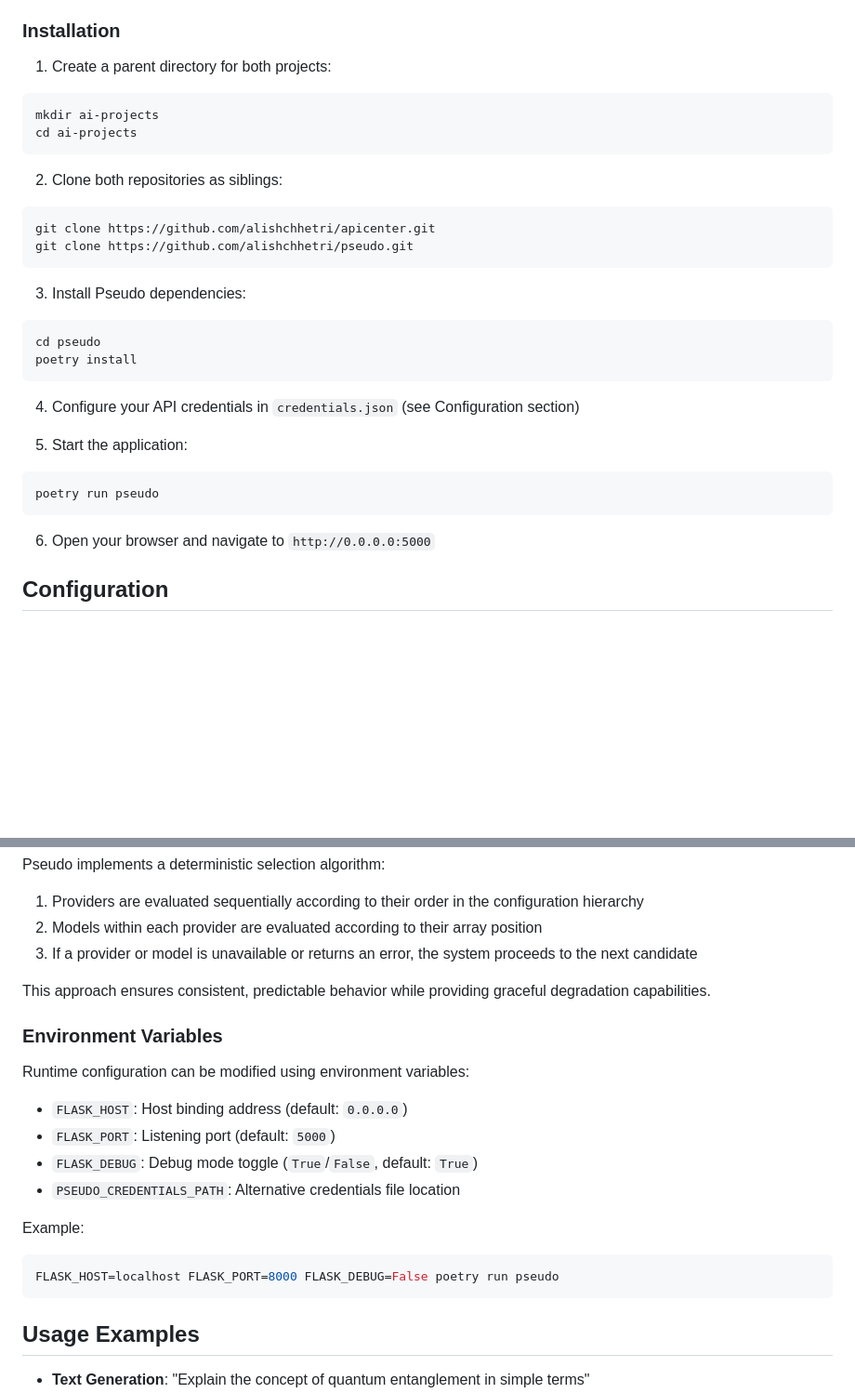
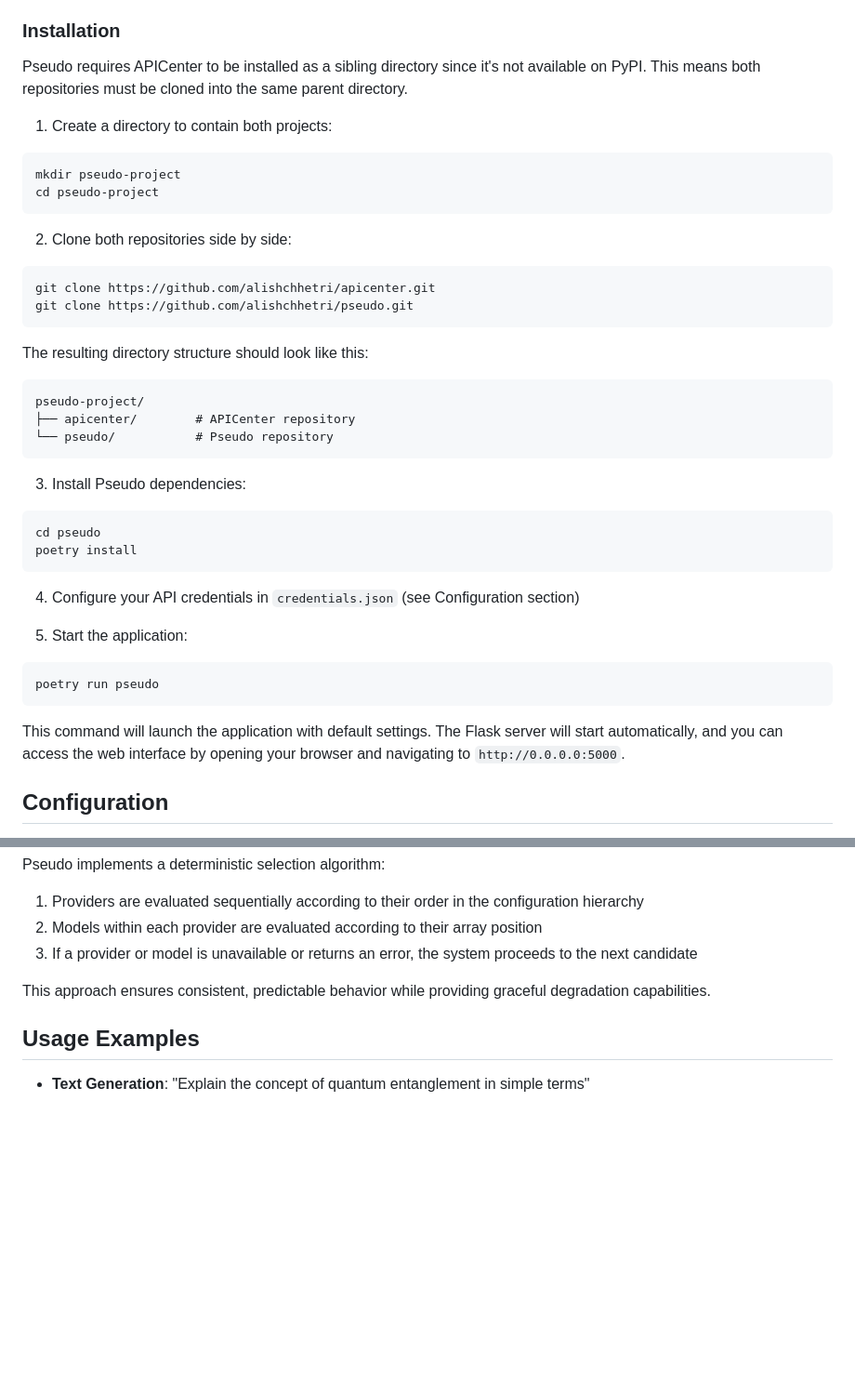
Before and after one commit to AlishChhetri/pseudo, a Markdown page: README.md, 2 parts joined by grey strips. Shown: that part at 93% size. GitHub-like rendering; blank space fills up the shorter version.

Commit message:
fix: update readme

````diff
--- a/README.md
+++ b/README.md
@@ -69,16 +69,25 @@ This integration decouples Pseudo's core routing logic from provider-specific im
 
 ### Installation
 
-1. Create a parent directory for both projects:
+Pseudo requires APICenter to be installed as a sibling directory since it's not available on PyPI. This means both repositories must be cloned into the same parent directory.
+
+1. Create a directory to contain both projects:
 ```bash
-mkdir ai-projects
-cd ai-projects
+mkdir pseudo-project
+cd pseudo-project
 ```
 
-2. Clone both repositories as siblings:
+2. Clone both repositories side by side:
 ```bash
 git clone https://github.com/alishchhetri/apicenter.git
 git clone https://github.com/alishchhetri/pseudo.git
+```
+
+The resulting directory structure should look like this:
+```
+pseudo-project/
+├── apicenter/        # APICenter repository
+└── pseudo/           # Pseudo repository
 ```
 
 3. Install Pseudo dependencies:
@@ -94,7 +103,7 @@ poetry install
 poetry run pseudo
 ```
 
-6. Open your browser and navigate to `http://0.0.0.0:5000`
+This command will launch the application with default settings. The Flask server will start automatically, and you can access the web interface by opening your browser and navigating to `http://0.0.0.0:5000`.
 
 ## Configuration
 
@@ -154,20 +163,6 @@ Pseudo implements a deterministic selection algorithm:
 
 This approach ensures consistent, predictable behavior while providing graceful degradation capabilities.
 
-### Environment Variables
-
-Runtime configuration can be modified using environment variables:
-
-- `FLASK_HOST`: Host binding address (default: `0.0.0.0`)
-- `FLASK_PORT`: Listening port (default: `5000`)
-- `FLASK_DEBUG`: Debug mode toggle (`True`/`False`, default: `True`)
-- `PSEUDO_CREDENTIALS_PATH`: Alternative credentials file location
-
-Example:
-```bash
-FLASK_HOST=localhost FLASK_PORT=8000 FLASK_DEBUG=False poetry run pseudo
-```
-
 ## Usage Examples
 
 - **Text Generation**: "Explain the concept of quantum entanglement in simple terms"
````
